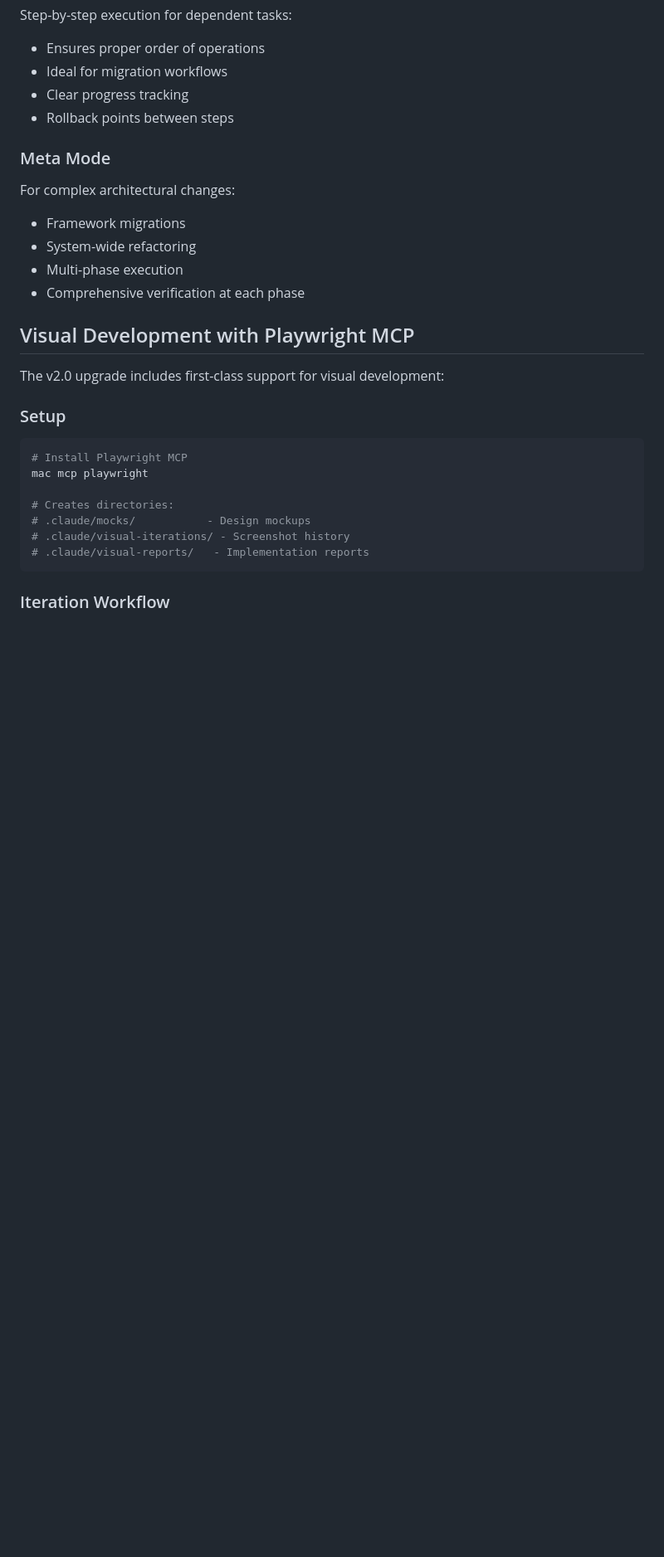
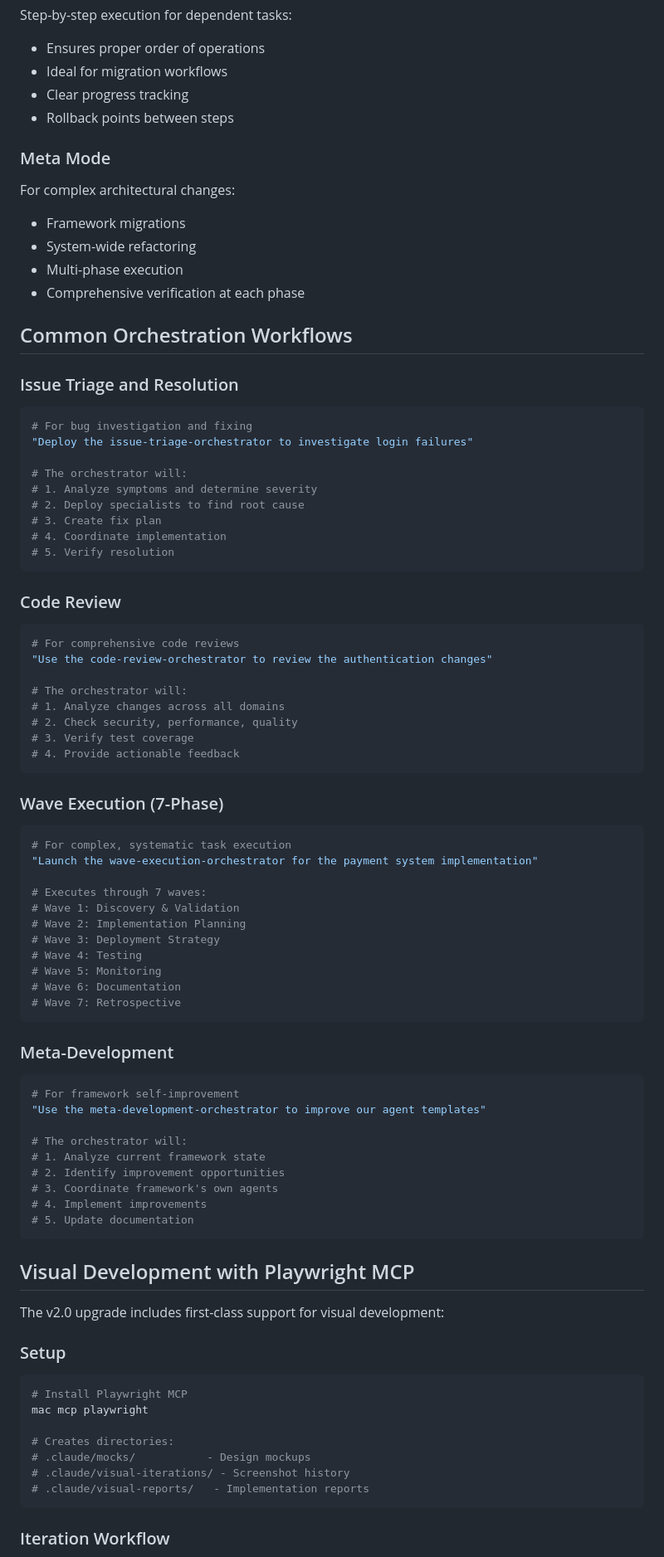
Before and after one commit to Ancient23/MultiAgent-Claude, a Markdown page: README.md, the part around the change printed below. Shown: that part at 83% size. GitHub-like rendering; blank space fills up the shorter version.

````diff
--- a/README.md
+++ b/README.md
@@ -318,6 +346,61 @@ For complex architectural changes:
 - System-wide refactoring
 - Multi-phase execution
 - Comprehensive verification at each phase
+
+## Common Orchestration Workflows
+
+### Issue Triage and Resolution
+```bash
+# For bug investigation and fixing
+"Deploy the issue-triage-orchestrator to investigate login failures"
+
+# The orchestrator will:
+# 1. Analyze symptoms and determine severity
+# 2. Deploy specialists to find root cause
+# 3. Create fix plan
+# 4. Coordinate implementation
+# 5. Verify resolution
+```
+
+### Code Review
+```bash
+# For comprehensive code reviews
+"Use the code-review-orchestrator to review the authentication changes"
+
+# The orchestrator will:
+# 1. Analyze changes across all domains
+# 2. Check security, performance, quality
+# 3. Verify test coverage
+# 4. Provide actionable feedback
+```
+
+### Wave Execution (7-Phase)
+```bash
+# For complex, systematic task execution
+"Launch the wave-execution-orchestrator for the payment system implementation"
+
+# Executes through 7 waves:
+# Wave 1: Discovery & Validation
+# Wave 2: Implementation Planning
+# Wave 3: Deployment Strategy
+# Wave 4: Testing
+# Wave 5: Monitoring
+# Wave 6: Documentation
+# Wave 7: Retrospective
+```
+
+### Meta-Development
+```bash
+# For framework self-improvement
+"Use the meta-development-orchestrator to improve our agent templates"
+
+# The orchestrator will:
+# 1. Analyze current framework state
+# 2. Identify improvement opportunities
+# 3. Coordinate framework's own agents
+# 4. Implement improvements
+# 5. Update documentation
+```
 
 ## Visual Development with Playwright MCP
 
````
Also changed, not shown: other parts of README.md (+46 -18 lines).
